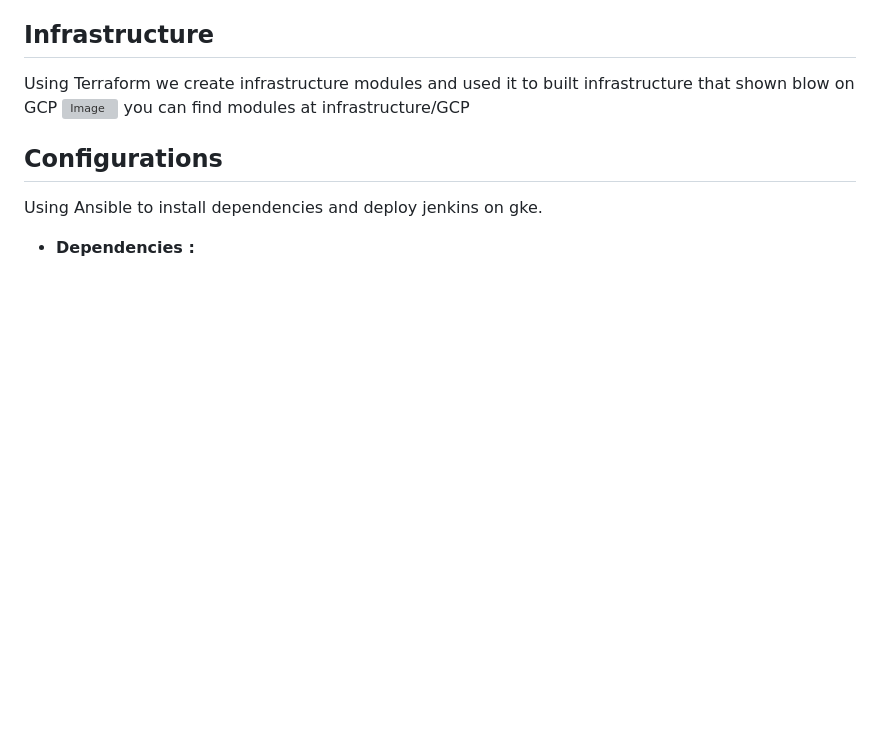
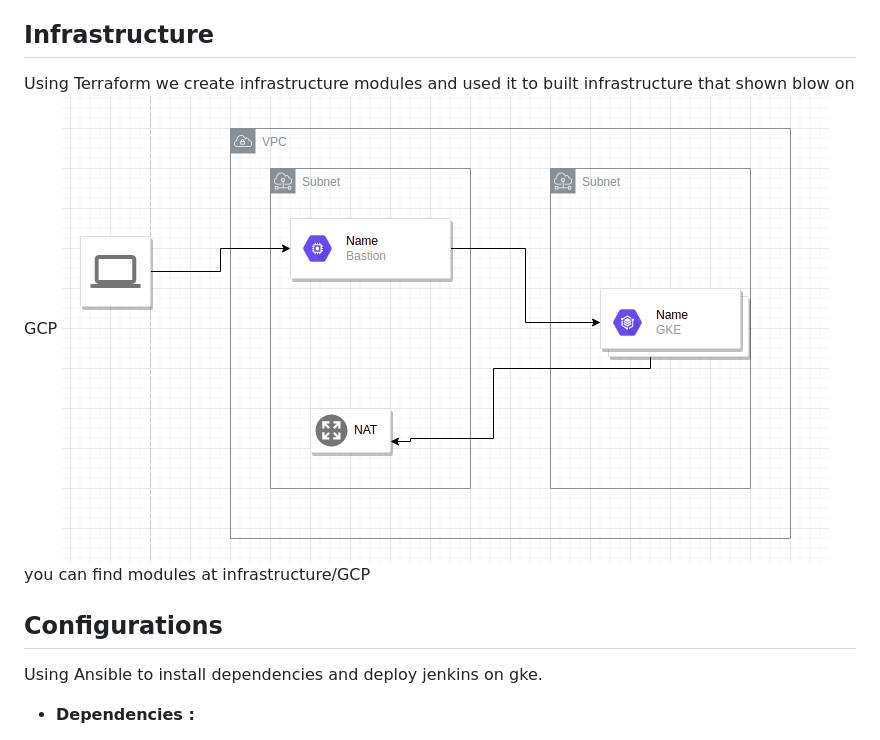
Before and after one commit to IsmaelAtallah/graduation_project, a Markdown page: README.md, the part around the change. Drawn GitHub-style; pictures changed too: media/infra.png (added); blank space fills up the shorter version; grey boxes are pictures that could not be loaded.

Commit message:
add infra diagram

```diff
--- a/README.md
+++ b/README.md
@@ -6,7 +6,7 @@ Graduation project is a fully infrastructure on google cloud platform (GCP) wher
 ## Infrastructure
 
 Using Terraform we create infrastructure modules and used it to built infrastructure that shown blow on GCP
-![Image](media/infra)
+![Image](media/infra.png)
 you can find modules at infrastructure/GCP
 
 ## Configurations
```
